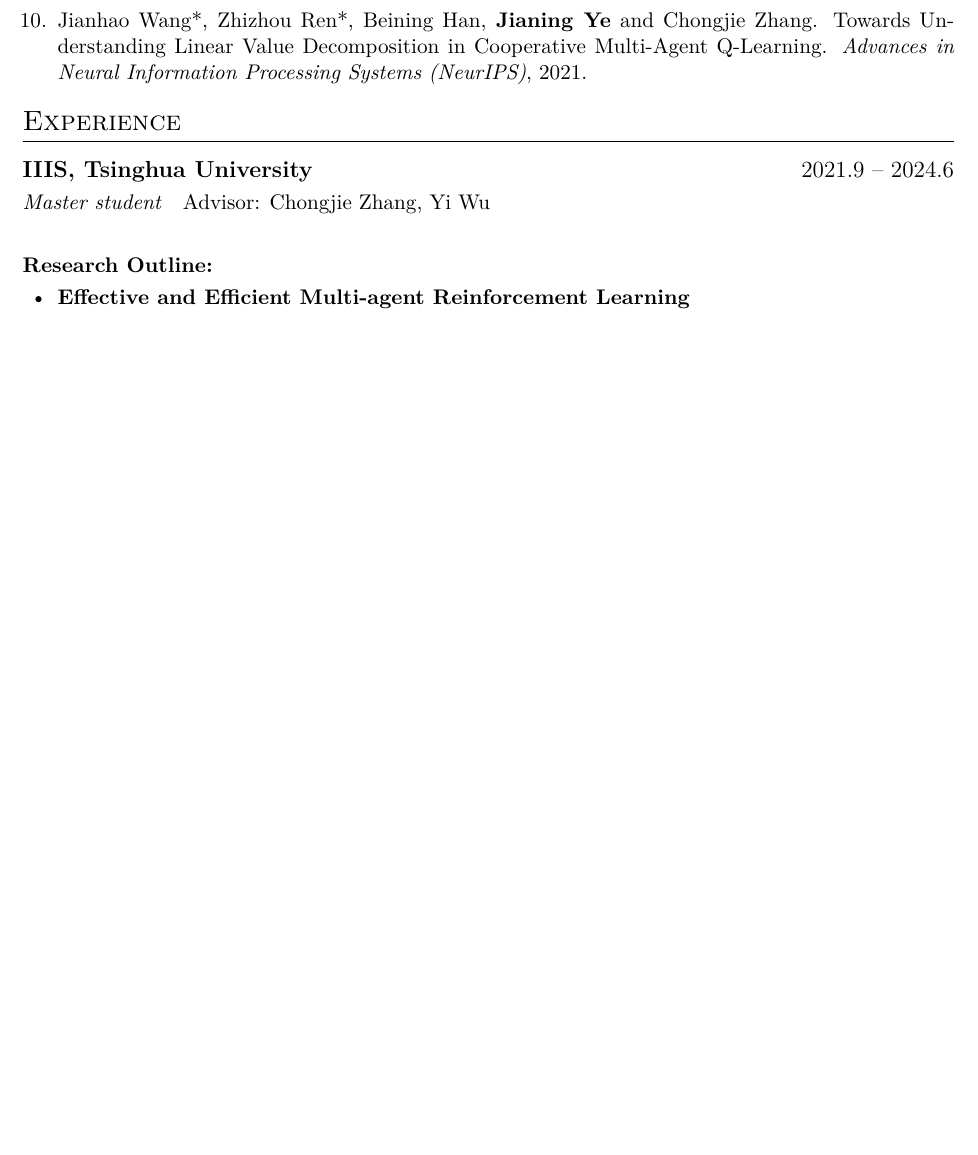
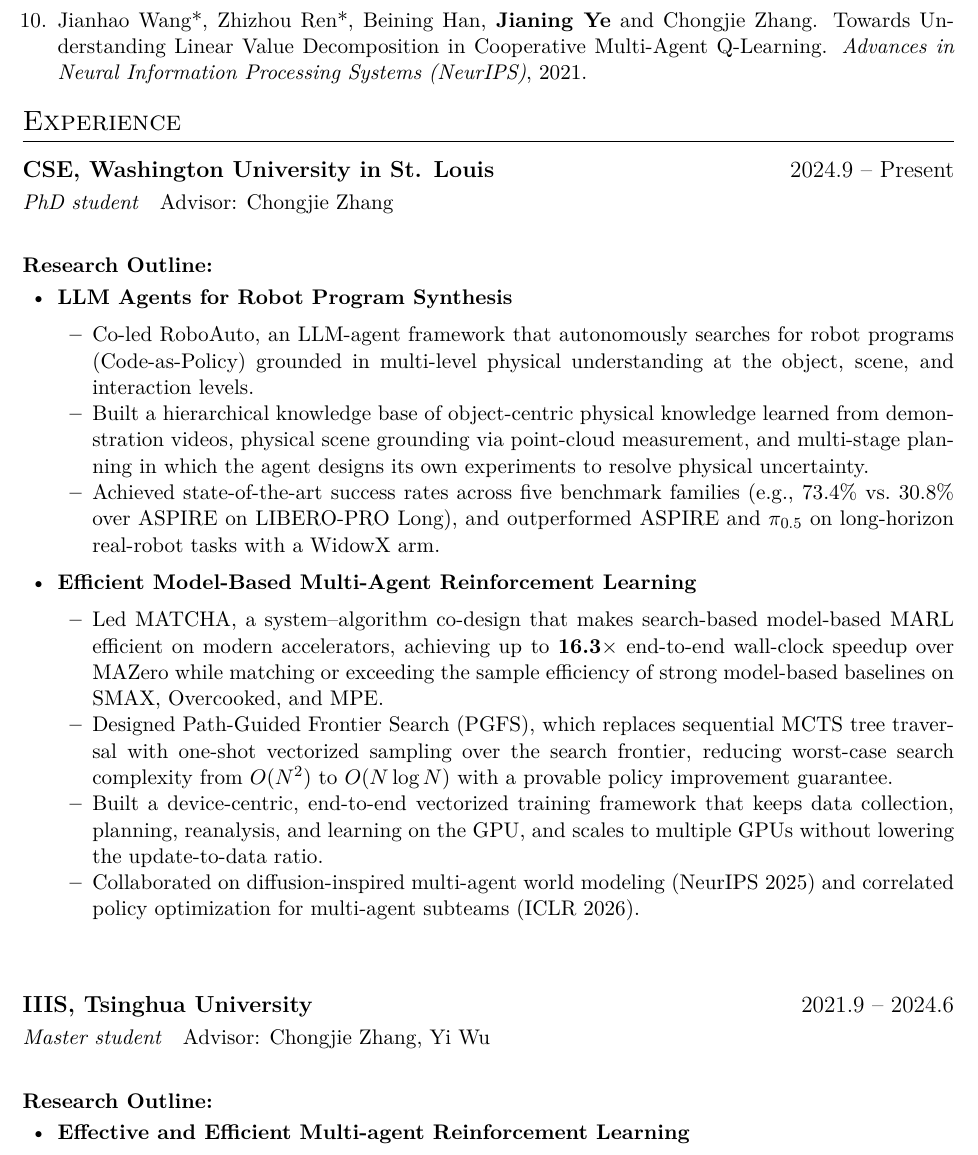
Before and after one commit to HeavyCrab/HeavyCrab.github.io, a LaTeX CV (files/CV/CV.tex): part of page 2 of 3 before the commit and part of page 2 of 4 after it, cut so that both start at the same text, the shorter picture padded with empty space. Compiled offline with XeLaTeX.

Commit message:
Add PhD research experience to CV
Add a WashU PhD entry (Sep 2024 - present) to the Experience section,
covering RoboAuto (LLM agents for robot program search), MATCHA
(GPU-efficient search-based model-based MARL), and collaborative work
on multi-agent world models and correlated policy optimization.
Rebuild CV.pdf.

Co-Authored-By: Claude Opus 5.5 <noreply@anthropic.com>

```diff
--- a/files/CV/CV.tex
+++ b/files/CV/CV.tex
@@ -65,6 +64,32 @@ Affiliation: Turing Class (CS area), School of Electronics Engineering and Compu
 \end{enumerate}
 
 \section{Experience}
+
+\datedsubsection{\textbf{CSE, Washington University in St. Louis}}{2024.9 -- Present}
+\role{PhD student}{Advisor: Chongjie Zhang}
+
+\paragraph{Research Outline:}
+
+\begin{itemize}
+  \item \textbf{LLM Agents for Robot Program Synthesis}
+
+  \begin{itemize}
+    \item Co-led RoboAuto, an LLM-agent framework that autonomously searches for robot programs (Code-as-Policy) grounded in multi-level physical understanding at the object, scene, and interaction levels.
+    \item Built a hierarchical knowledge base of object-centric physical knowledge learned from demonstration videos, physical scene grounding via point-cloud measurement, and multi-stage planning in which the agent designs its own experiments to resolve physical uncertainty.
+    \item Achieved state-of-the-art success rates across five benchmark families (e.g., 73.4\% vs.\ 30.8\% over ASPIRE on LIBERO-PRO Long), and outperformed ASPIRE and $\pi_{0.5}$ on long-horizon real-robot tasks with a WidowX arm.
+  \end{itemize}
+
+  \item \textbf{Efficient Model-Based Multi-Agent Reinforcement Learning}
+
+  \begin{itemize}
+    \item Led MATCHA, a system--algorithm co-design that makes search-based model-based MARL efficient on modern accelerators, achieving up to \textbf{16.3$\times$} end-to-end wall-clock speedup over MAZero while matching or exceeding the sample efficiency of strong model-based baselines on SMAX, Overcooked, and MPE.
+    \item Designed Path-Guided Frontier Search (PGFS), which replaces sequential MCTS tree traversal with one-shot vectorized sampling over the search frontier, reducing worst-case search complexity from $O(N^2)$ to $O(N \log N)$ with a provable policy improvement guarantee.
+    \item Built a device-centric, end-to-end vectorized training framework that keeps data collection, planning, reanalysis, and learning on the GPU, and scales to multiple GPUs without lowering the update-to-data ratio.
+    \item Collaborated on diffusion-inspired multi-agent world modeling (NeurIPS 2025) and correlated policy optimization for multi-agent subteams (ICLR 2026).
+  \end{itemize}
+\end{itemize}
+
+\vspace{2em}
 
 
 \datedsubsection{\textbf{IIIS, Tsinghua University}}{2021.9 -- 2024.6}
```
Also changed, not shown: files/CV/CV.pdf, files/CV/CV.tex (1 more changed lines).
